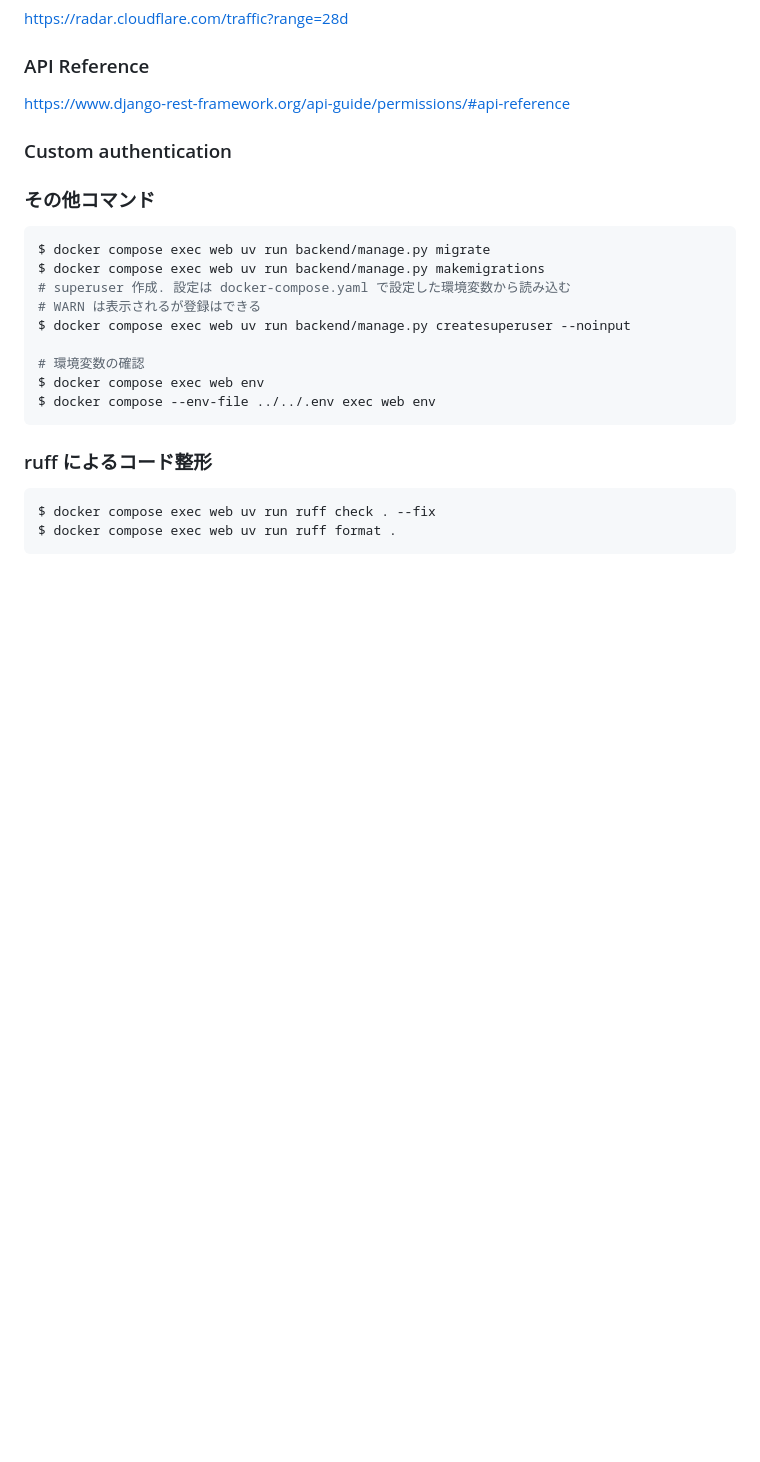
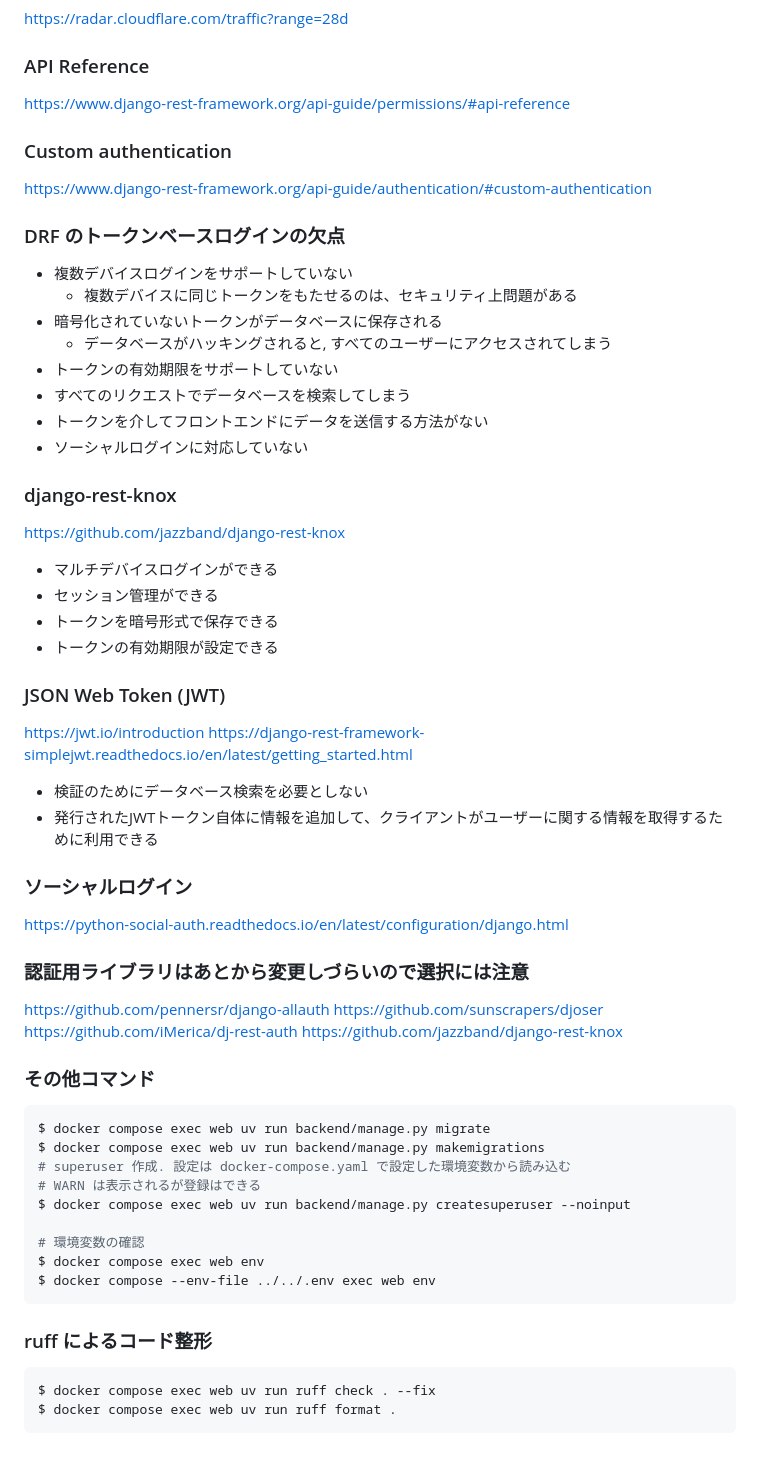
Before and after one commit to KJMAN678/django-in-production, a Markdown page: ch05/README.md, the part around the change. GitHub-like rendering; blank space fills up the shorter version.

Commit message:
5章完了.

```diff
--- a/ch05/README.md
+++ b/ch05/README.md
@@ -72,7 +72,39 @@ https://radar.cloudflare.com/traffic?range=28d
 https://www.django-rest-framework.org/api-guide/permissions/#api-reference
 
 ### Custom authentication
+https://www.django-rest-framework.org/api-guide/authentication/#custom-authentication
 
+### DRF のトークンベースログインの欠点
+- 複数デバイスログインをサポートしていない
+  - 複数デバイスに同じトークンをもたせるのは、セキュリティ上問題がある
+- 暗号化されていないトークンがデータベースに保存される
+  - データベースがハッキングされると, すべてのユーザーにアクセスされてしまう
+- トークンの有効期限をサポートしていない
+- すべてのリクエストでデータベースを検索してしまう
+- トークンを介してフロントエンドにデータを送信する方法がない
+- ソーシャルログインに対応していない
+
+### django-rest-knox
+https://github.com/jazzband/django-rest-knox
+- マルチデバイスログインができる
+- セッション管理ができる
+- トークンを暗号形式で保存できる
+- トークンの有効期限が設定できる
+
+### JSON Web Token (JWT)
+https://jwt.io/introduction
+https://django-rest-framework-simplejwt.readthedocs.io/en/latest/getting_started.html
+- 検証のためにデータベース検索を必要としない
+- 発行されたJWTトークン自体に情報を追加して、クライアントがユーザーに関する情報を取得するために利用できる
+
+### ソーシャルログイン
+https://python-social-auth.readthedocs.io/en/latest/configuration/django.html
+
+### 認証用ライブラリはあとから変更しづらいので選択には注意
+https://github.com/pennersr/django-allauth
+https://github.com/sunscrapers/djoser
+https://github.com/iMerica/dj-rest-auth
+https://github.com/jazzband/django-rest-knox
 
 ### その他コマンド
 
```
